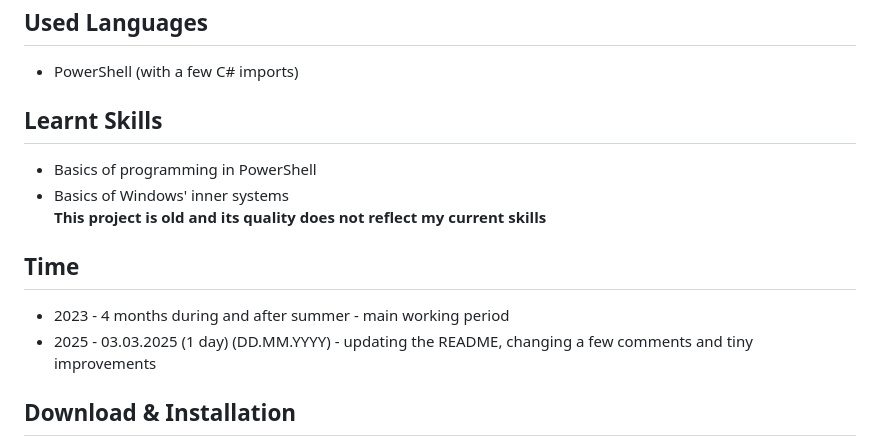
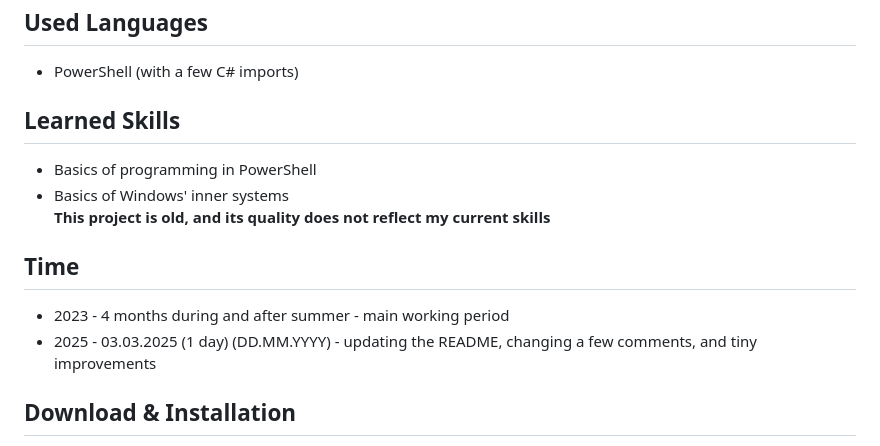
Before and after one commit to JakuWorks/PowerShell-File-Walker-Commands, a Markdown page: README.md, the part around one of its changes. Drawn GitHub-style.

```diff
--- a/README.md
+++ b/README.md
@@ -51,15 +51,15 @@ This software can be __extensively__ configured:
 - PowerShell (with a few C# imports)
 
 
-## Learnt Skills
+## Learned Skills
 - Basics of programming in PowerShell
 - Basics of Windows' inner systems
-**This project is old and its quality does not reflect my current skills**
+**This project is old, and its quality does not reflect my current skills**
 
 
 ## Time
 - 2023 - 4 months during and after summer - main working period
-- 2025 - 03.03.2025 (1 day) (DD.MM.YYYY) - updating the README, changing a few comments and tiny improvements
+- 2025 - 03.03.2025 (1 day) (DD.MM.YYYY) - updating the README, changing a few comments, and tiny improvements
 
 
 ## Download & Installation
```
Also changed, not shown: other parts of README.md (+2 -2 lines).
